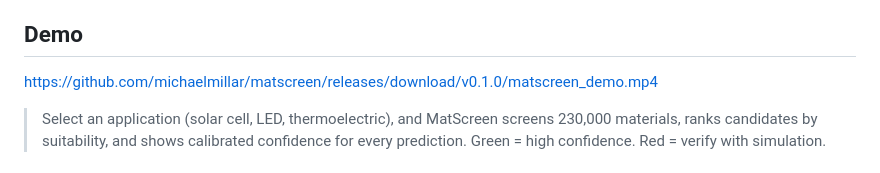
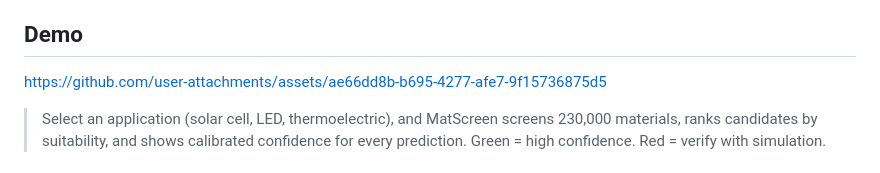
Before and after one commit to michaelmillar/matscreen, a Markdown page: README.md, the part around the change. Drawn GitHub-style.

Commit message:
Embed demo video in README

```diff
--- a/README.md
+++ b/README.md
@@ -19,7 +19,7 @@ MatScreen takes target material properties as input, screens ~230,000 known inor
 
 ## Demo
 
-https://github.com/michaelmillar/matscreen/releases/download/v0.1.0/matscreen_demo.mp4
+https://github.com/user-attachments/assets/ae66dd8b-b695-4277-afe7-9f15736875d5
 
 > Select an application (solar cell, LED, thermoelectric), and MatScreen screens 230,000 materials, ranks candidates by suitability, and shows calibrated confidence for every prediction. Green = high confidence. Red = verify with simulation.
 
```
